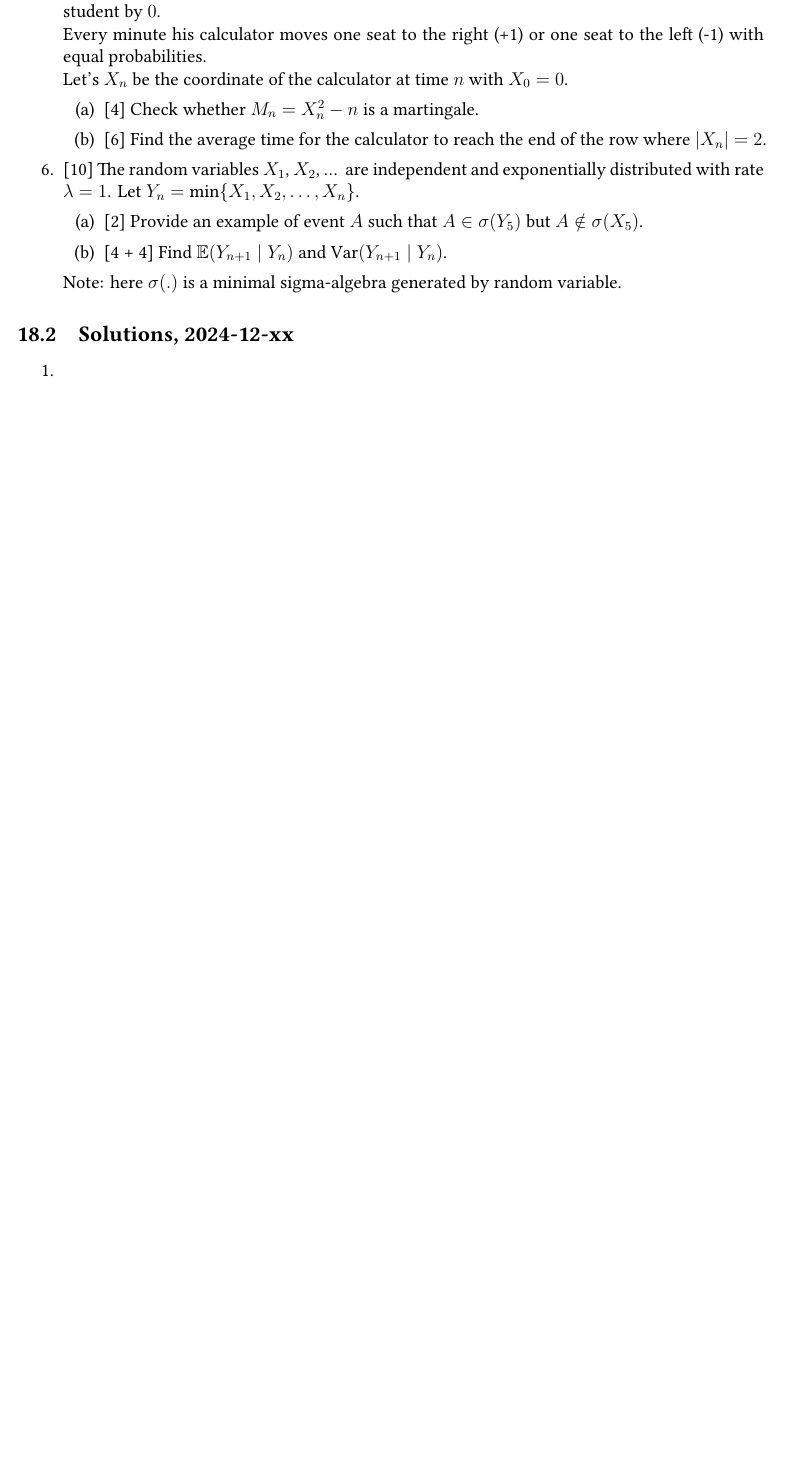
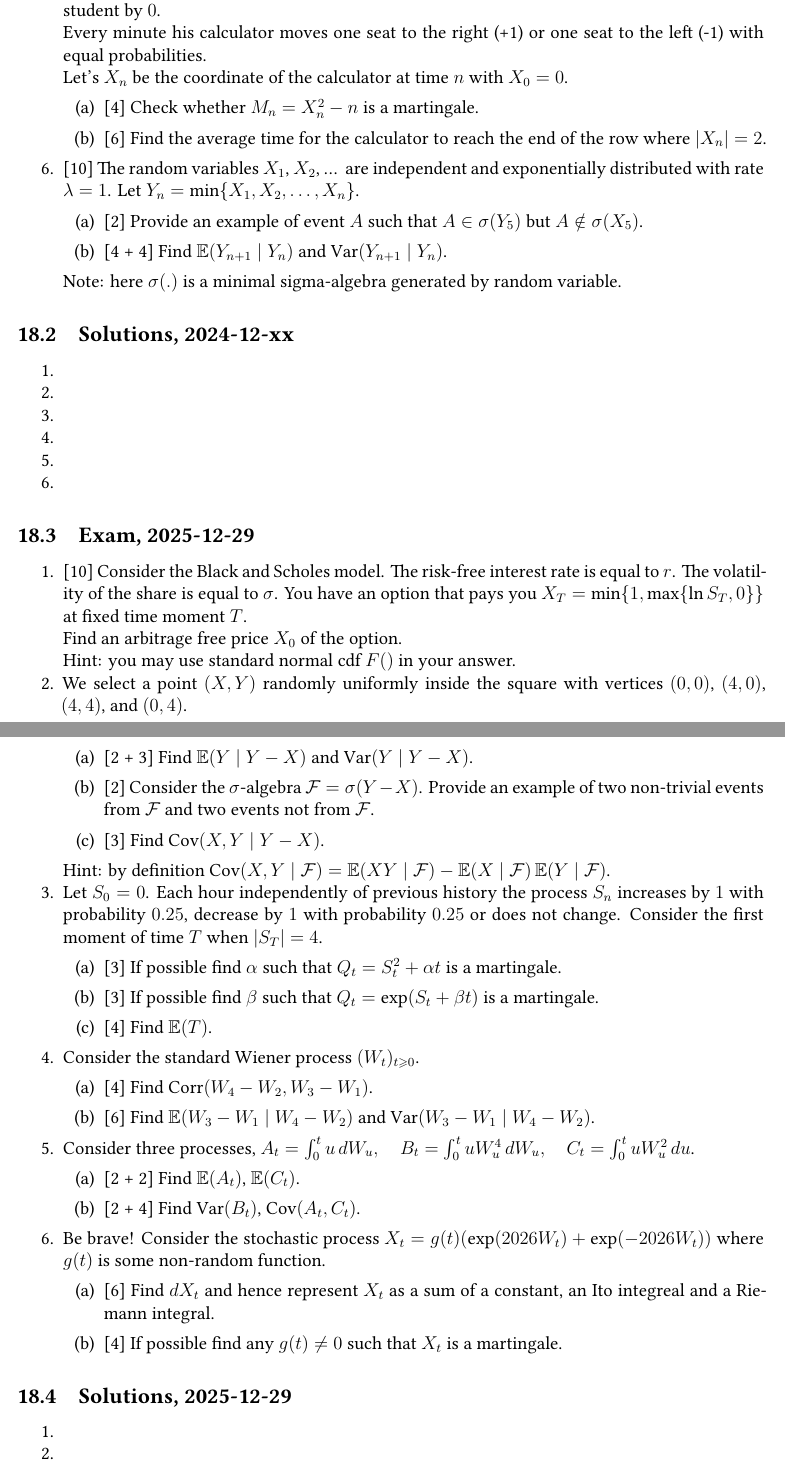
Before and after one commit to bdemeshev/icef_stochastic_exams, a LaTeX document (matek2_collection.tex): part of page 71 of 71 before the commit and two parts of pages 71 and 72 of 72 after it, the two joined at a grey line, cut so that both start at the same text, the shorter picture padded with empty space. Compiled offline with XeLaTeX.

Commit message:
exam 2025 added

```diff
--- a/matek2_collection.tex
+++ b/matek2_collection.tex
@@ -4337,6 +4334,82 @@ Note: here $\sigma(.)$ is a minimal sigma-algebra generated by random variable.
 
 
 
+\subsection{Exam, 2025-12-29}
+
+\begin{enumerate}
+\item {[10]} Consider the Black and Scholes model.
+The risk-free interest rate is equal to $r$.
+The volatility of the share is equal to $\sigma$.
+You have an option that pays you $X_T = \min\{1, \max\{\ln S_T, 0\}\}$ at fixed time moment $T$.
+
+Find an arbitrage free price $X_0$ of the option.
+
+Hint: you may use standard normal cdf $F()$ in your answer.
+
+
+\item We select a point $(X, Y)$ randomly uniformly inside the square with vertices \((0,0)\), \((4,0)\), \((4,4)\), and \((0,4)\).
+\begin{enumerate}
+    \item {[2 + 3]} Find $\E(Y \mid Y - X)$ and $\Var(Y \mid Y - X)$.
+    \item {[2]} Consider the $\sigma$-algebra $\cF = \sigma(Y - X)$.
+    Provide an example of two non-trivial events from $\cF$ and two events not from $\cF$.
+    \item {[3]} Find $\Cov(X, Y \mid Y - X)$.
+\end{enumerate}
+Hint: by definition $\Cov(X, Y \mid \cF) = \E(XY \mid \cF) - \E(X\mid \cF)\E(Y\mid \cF)$.
+
+\item Let $S_0 = 0$.
+Each hour independently of previous history the process $S_n$ increases by $1$ with probability $0.25$, decrease by $1$ with probability $0.25$ or does not change.
+Consider the first moment of time $T$ when $\abs{S_{T}} = 4$.
+
+\begin{enumerate}
+    \item {[3]} If possible find $\alpha$ such that $Q_t = S_t^2 + \alpha t$ is a martingale.
+    \item {[3]} If possible find $\beta$ such that $Q_t = \exp(S_t + \beta t)$ is a martingale.
+    \item {[4]} Find $\E(T)$.
+\end{enumerate}
+% Hint: you may use Doob's theorem without checking technical details.
+
+\item Consider the standard Wiener process $(W_t)_{t\geq 0}$.
+\begin{enumerate}
+\item {[4]} Find $\Corr(W_4 - W_2, W_3 - W_1)$.
+\item {[6]} Find $\E(W_3 - W_1 \mid W_4 - W_2)$ and $\Var(W_3 - W_1 \mid W_4 - W_2)$.
+\end{enumerate}
+
+
+\item Consider three processes,
+$A_t = \int_0^t u \, dW_u, \quad B_t = \int_0^t u W_u^4 \, dW_u, \quad C_t = \int_0^t u W_u^2 \, du$.
+\begin{enumerate}
+    \item {[2 + 2]} Find $\E(A_t)$, $\E(C_t)$.
+    \item {[2 + 4]} Find $\Var(B_t)$, $\Cov(A_t, C_t)$.
+\end{enumerate}
+
+
+\item Be brave!
+  Consider the stochastic process $X_t = g(t) (\exp (2026 W_t) + \exp(-2026W_t))$ where $g(t)$ is some non-random function.
+  \begin{enumerate}
+      \item {[6]} Find $dX_t$ and hence represent $X_t$ as a sum of a constant, an Ito integreal and a Riemann integral.
+      \item {[4]} If possible find any $g(t) \neq 0$ such that $X_t$ is a martingale.
+  \end{enumerate}
+
+
+\end{enumerate}
+
+
+\subsection{Solutions, 2025-12-29}
+
+\begin{enumerate}
+  \item
+
+  \item
+  \item
+
+  \item
+  \item
+  \item
+
+\end{enumerate}
+
+
+
+
 
 
 
```
Also changed, not shown: matek2_collection.pdf, matek2_collection.tex (13 more changed lines).
